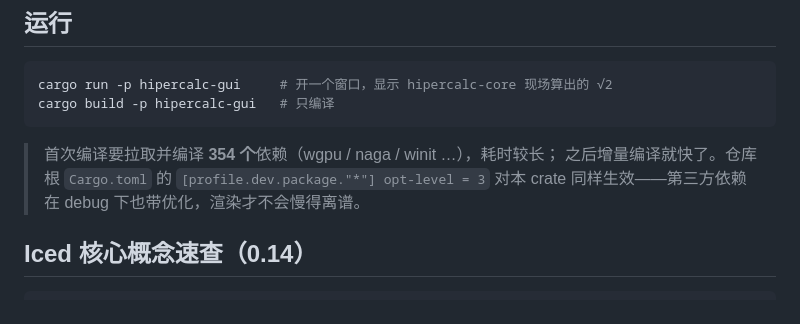
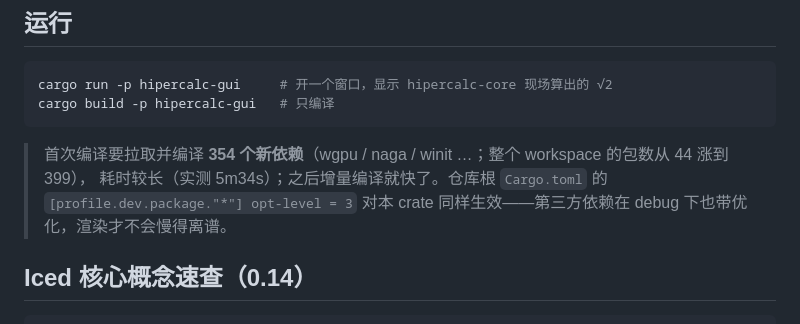
Before and after one commit to EasonZYQ/high_precision_calc, a Markdown page: crates/hipercalc-gui/README.md, the part around the change. Drawn GitHub-style.

Commit message:
文档：把 GUI 依赖规模写准（新增 354 个包、workspace 合计 399；实测首编 5m34s）

````diff
--- a/crates/hipercalc-gui/README.md
+++ b/crates/hipercalc-gui/README.md
@@ -33,8 +33,8 @@ cargo run -p hipercalc-gui     # 开一个窗口，显示 hipercalc-core 现场
 cargo build -p hipercalc-gui   # 只编译
 ```
 
-> 首次编译要拉取并编译 **354 个**依赖（wgpu / naga / winit …），耗时较长；
-> 之后增量编译就快了。仓库根 `Cargo.toml` 的 `[profile.dev.package."*"] opt-level = 3`
+> 首次编译要拉取并编译 **354 个新依赖**（wgpu / naga / winit …；整个 workspace 的包数从 44 涨到 399），
+> 耗时较长（实测 5m34s）；之后增量编译就快了。仓库根 `Cargo.toml` 的 `[profile.dev.package."*"] opt-level = 3`
 > 对本 crate 同样生效——第三方依赖在 debug 下也带优化，渲染才不会慢得离谱。
 
 ## Iced 核心概念速查（0.14）
````
Also changed, not shown: AGENTS.md (+1 -1 lines).
